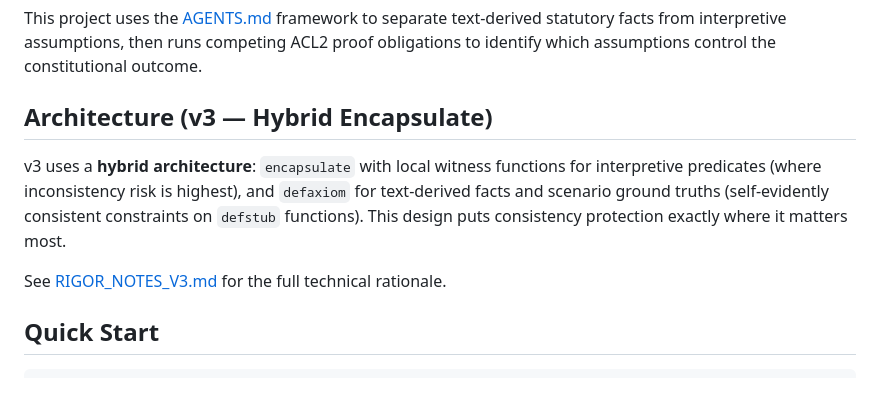
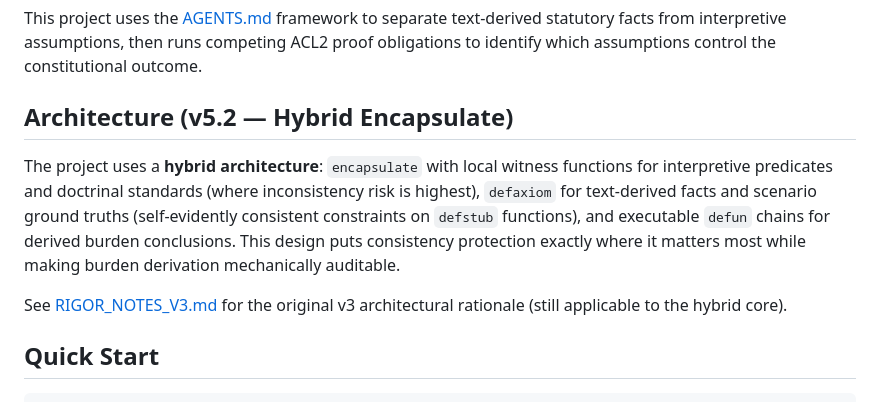
Before and after one commit to f-pound/federal_save_act, a Markdown page: README.md, the part around the change. GitHub-like rendering.

Commit message:
fix: update README architecture section from v3 to v5.2 branding

```diff
--- a/README.md
+++ b/README.md
@@ -4,11 +4,11 @@ Formal constitutional stress-test of the Safeguard American Voter Eligibility Ac
 
 This project uses the [AGENTS.md](../AGENTS.md) framework to separate text-derived statutory facts from interpretive assumptions, then runs competing ACL2 proof obligations to identify which assumptions control the constitutional outcome.
 
-## Architecture (v3 — Hybrid Encapsulate)
+## Architecture (v5.2 — Hybrid Encapsulate)
 
-v3 uses a **hybrid architecture**: `encapsulate` with local witness functions for interpretive predicates (where inconsistency risk is highest), and `defaxiom` for text-derived facts and scenario ground truths (self-evidently consistent constraints on `defstub` functions). This design puts consistency protection exactly where it matters most.
+The project uses a **hybrid architecture**: `encapsulate` with local witness functions for interpretive predicates and doctrinal standards (where inconsistency risk is highest), `defaxiom` for text-derived facts and scenario ground truths (self-evidently consistent constraints on `defstub` functions), and executable `defun` chains for derived burden conclusions. This design puts consistency protection exactly where it matters most while making burden derivation mechanically auditable.
 
-See [RIGOR_NOTES_V3.md](RIGOR_NOTES_V3.md) for the full technical rationale.
+See [RIGOR_NOTES_V3.md](RIGOR_NOTES_V3.md) for the original v3 architectural rationale (still applicable to the hybrid core).
 
 ## Quick Start
 
```
